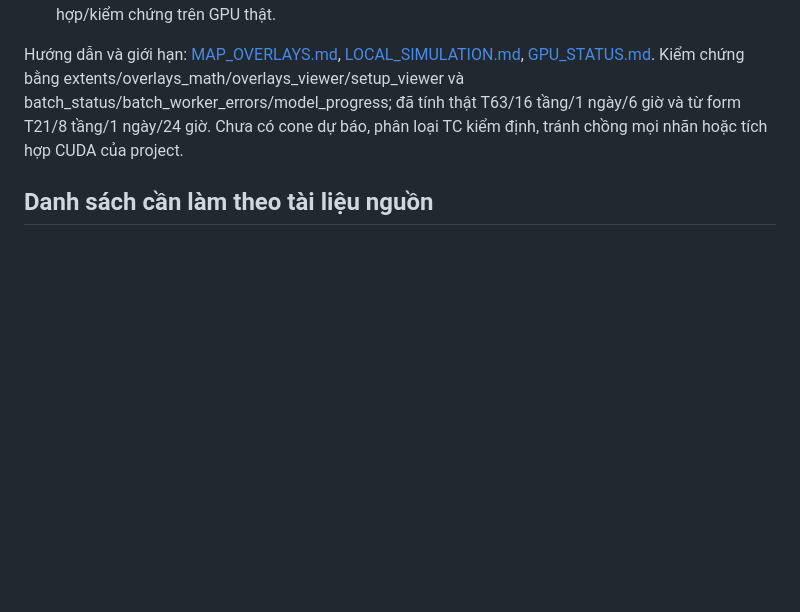
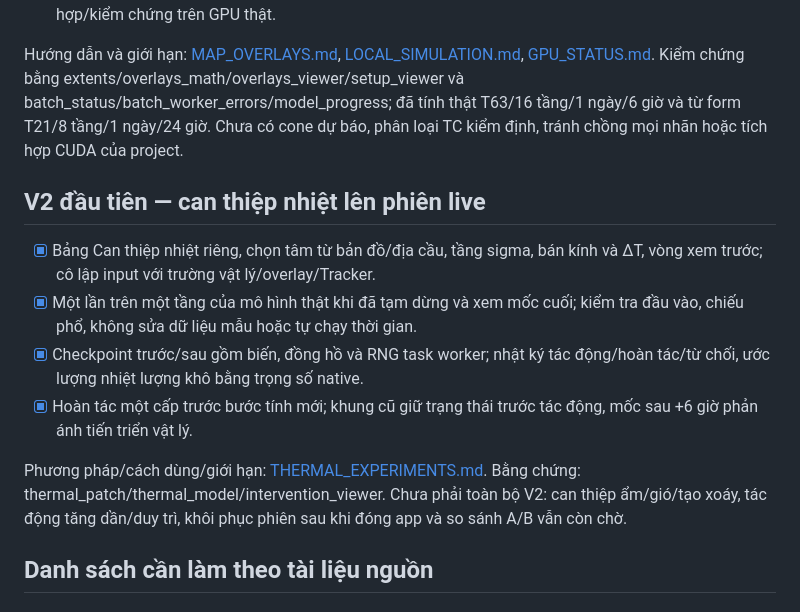
Before and after one commit to LeLeAAu/terraflux, a Markdown page: docs/UI_BACKLOG.md, the part around the change. GitHub-like rendering; blank space fills up the shorter version.

```diff
--- a/docs/UI_BACKLOG.md
+++ b/docs/UI_BACKLOG.md
@@ -138,6 +138,22 @@ batch_status/batch_worker_errors/model_progress; đã tính thật
 T63/16 tầng/1 ngày/6 giờ và từ form T21/8 tầng/1 ngày/24 giờ. Chưa có cone dự báo,
 phân loại TC kiểm định, tránh chồng mọi nhãn hoặc tích hợp CUDA của project.
 
+## V2 đầu tiên — can thiệp nhiệt lên phiên live
+
+- [x] Bảng Can thiệp nhiệt riêng, chọn tâm từ bản đồ/địa cầu, tầng sigma, bán
+  kính và ΔT, vòng xem trước; cô lập input với trường vật lý/overlay/Tracker.
+- [x] Một lần trên một tầng của mô hình thật khi đã tạm dừng và xem mốc cuối;
+  kiểm tra đầu vào, chiếu phổ, không sửa dữ liệu mẫu hoặc tự chạy thời gian.
+- [x] Checkpoint trước/sau gồm biến, đồng hồ và RNG task worker; nhật ký tác
+  động/hoàn tác/từ chối, ước lượng nhiệt lượng khô bằng trọng số native.
+- [x] Hoàn tác một cấp trước bước tính mới; khung cũ giữ trạng thái trước tác
+  động, mốc sau +6 giờ phản ánh tiến triển vật lý.
+
+Phương pháp/cách dùng/giới hạn: [THERMAL_EXPERIMENTS.md](THERMAL_EXPERIMENTS.md).
+Bằng chứng: thermal_patch/thermal_model/intervention_viewer. Chưa phải toàn bộ
+V2: can thiệp ẩm/gió/tạo xoáy, tác động tăng dần/duy trì, khôi phục phiên sau
+khi đóng app và so sánh A/B vẫn còn chờ.
+
 ## Danh sách cần làm theo tài liệu nguồn
 
 ### Đối chiếu phân loại Mỹ
```
Also changed, not shown: AGENTS.md (+16 -0 lines), README.md (+9 -1 lines), docs/THERMAL_EXPERIMENTS.md (added, +103 -0 lines), docs/thermal_experiment.png (added), 11 other files.
